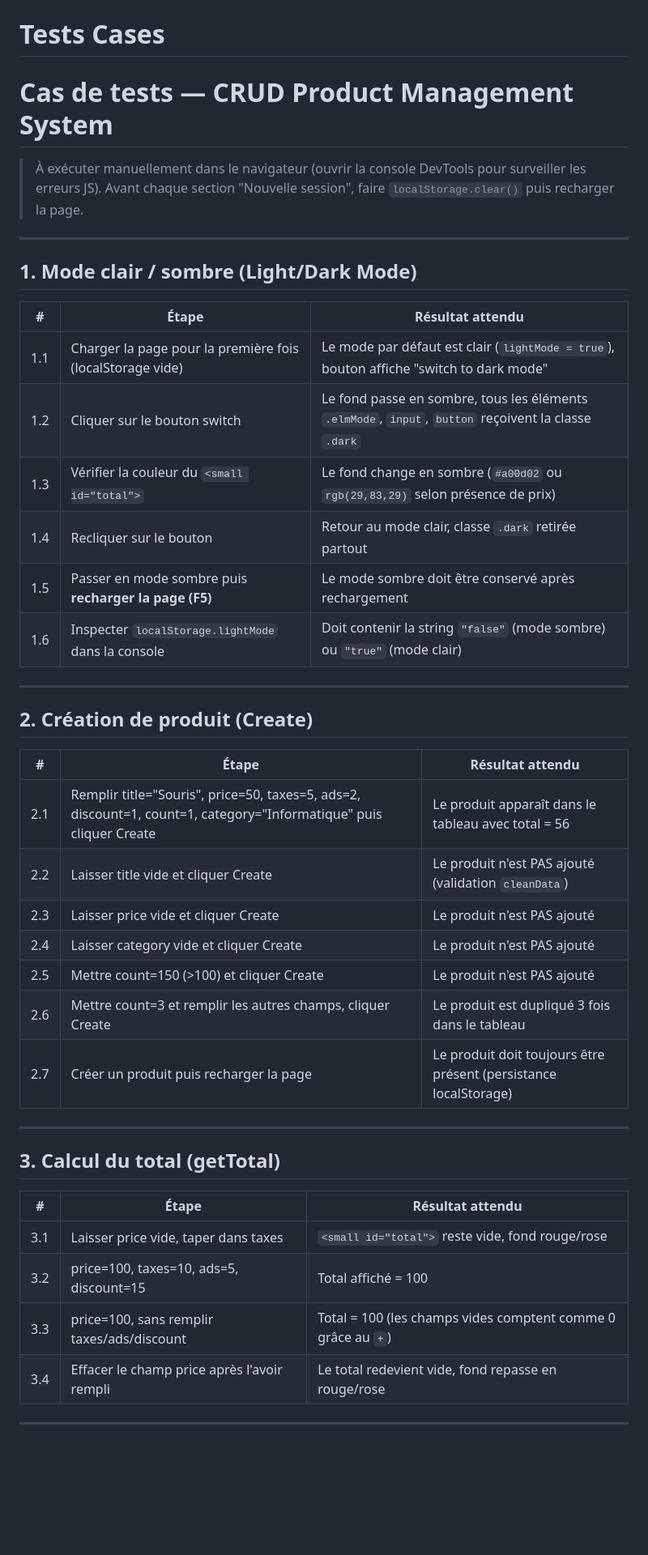
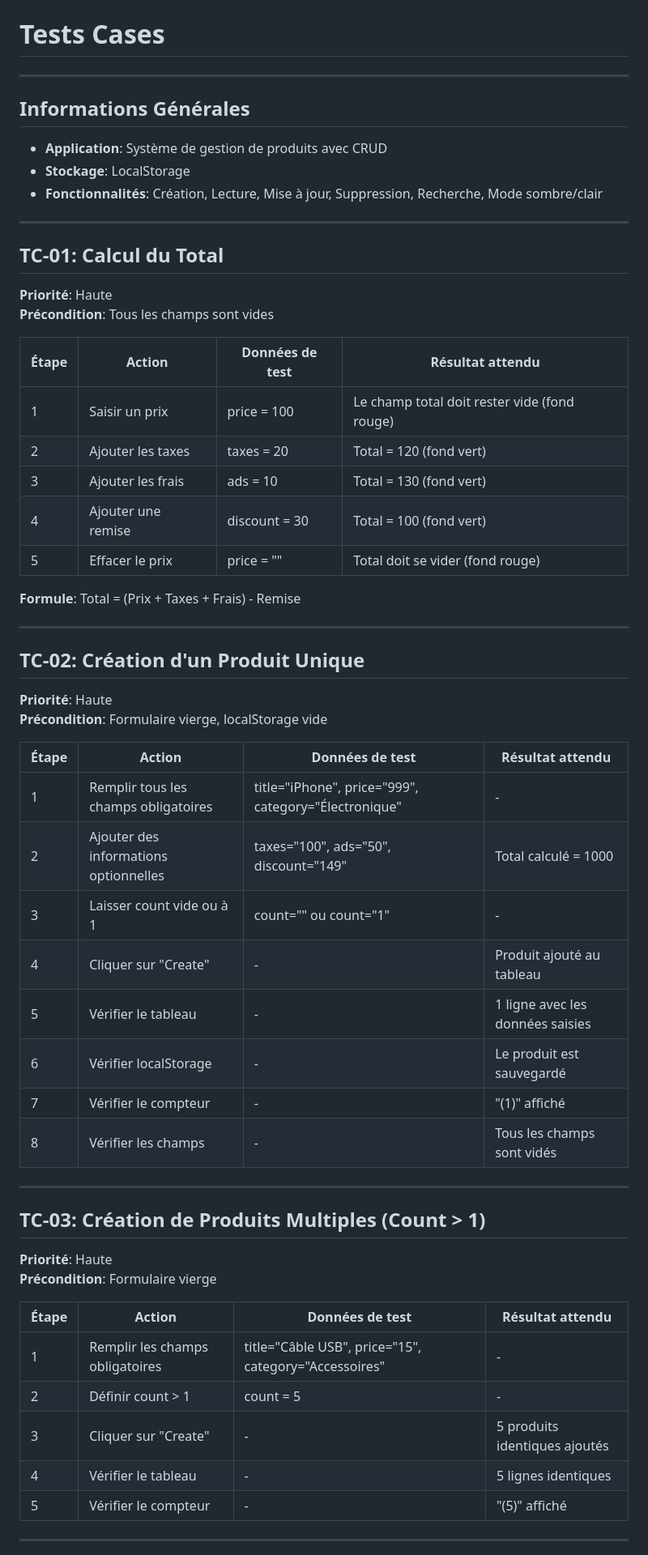
Before and after one commit to asmaeaouassar20/Vanilla-JS, a Markdown page: README.md, the part around one of its changes. Shown at 81% size. GitHub-like rendering; blank space fills up the shorter version.

Commit message:
fix tests cases file

```diff
--- a/README.md
+++ b/README.md
@@ -1,46 +3,58 @@
 # Tests Cases
-# Cas de tests — CRUD Product Management System
 
-> À exécuter manuellement dans le navigateur (ouvrir la console DevTools pour surveiller les erreurs JS).
-> Avant chaque section "Nouvelle session", faire `localStorage.clear()` puis recharger la page.
+<hr/>
+
+## Informations Générales
+- **Application**: Système de gestion de produits avec CRUD
+- **Stockage**: LocalStorage
+- **Fonctionnalités**: Création, Lecture, Mise à jour, Suppression, Recherche, Mode sombre/clair
 
 ---
 
-## 1. Mode clair / sombre (Light/Dark Mode)
+## TC-01: Calcul du Total
+**Priorité**: Haute
+**Précondition**: Tous les champs sont vides
 
-| # | Étape | Résultat attendu |
-|---|-------|-------------------|
-| 1.1 | Charger la page pour la première fois (localStorage vide) | Le mode par défaut est clair (`lightMode = true`), bouton affiche "switch to dark mode" |
-| 1.2 | Cliquer sur le bouton switch | Le fond passe en sombre, tous les éléments `.elmMode`, `input`, `button` reçoivent la classe `.dark` |
-| 1.3 | Vérifier la couleur du `<small id="total">` | Le fond change en sombre (`#a00d02` ou `rgb(29,83,29)` selon présence de prix) |
-| 1.4 | Recliquer sur le bouton | Retour au mode clair, classe `.dark` retirée partout |
-| 1.5 | Passer en mode sombre puis **recharger la page (F5)** | Le mode sombre doit être conservé après rechargement |
-| 1.6 | Inspecter `localStorage.lightMode` dans la console | Doit contenir la string `"false"` (mode sombre) ou `"true"` (mode clair) |
+| Étape | Action | Données de test | Résultat attendu |
+|-------|--------|-----------------|------------------|
+| 1 | Saisir un prix | price = 100 | Le champ total doit rester vide (fond rouge) |
+| 2 | Ajouter les taxes | taxes = 20 | Total = 120 (fond vert) |
+| 3 | Ajouter les frais | ads = 10 | Total = 130 (fond vert) |
+| 4 | Ajouter une remise | discount = 30 | Total = 100 (fond vert) |
+| 5 | Effacer le prix | price = "" | Total doit se vider (fond rouge) |
+
+**Formule**: Total = (Prix + Taxes + Frais) - Remise
 
 ---
 
-## 2. Création de produit (Create)
+## TC-02: Création d'un Produit Unique
+**Priorité**: Haute
+**Précondition**: Formulaire vierge, localStorage vide
 
-| # | Étape | Résultat attendu |
-|---|-------|-------------------|
-| 2.1 | Remplir title="Souris", price=50, taxes=5, ads=2, discount=1, count=1, category="Informatique" puis cliquer Create | Le produit apparaît dans le tableau avec total = 56 |
-| 2.2 | Laisser title vide et cliquer Create | Le produit n'est PAS ajouté (validation `cleanData`) |
-| 2.3 | Laisser price vide et cliquer Create | Le produit n'est PAS ajouté |
-| 2.4 | Laisser category vide et cliquer Create | Le produit n'est PAS ajouté |
-| 2.5 | Mettre count=150 (>100) et cliquer Create | Le produit n'est PAS ajouté |
-| 2.6 | Mettre count=3 et remplir les autres champs, cliquer Create | Le produit est dupliqué 3 fois dans le tableau |
-| 2.7 | Créer un produit puis recharger la page | Le produit doit toujours être présent (persistance localStorage) |
+| Étape | Action | Données de test | Résultat attendu |
+|-------|--------|-----------------|------------------|
+| 1 | Remplir tous les champs obligatoires | title="iPhone", price="999", category="Électronique" | - |
+| 2 | Ajouter des informations optionnelles | taxes="100", ads="50", discount="149" | Total calculé = 1000 |
+| 3 | Laisser count vide ou à 1 | count="" ou count="1" | - |
+| 4 | Cliquer sur "Create" | - | Produit ajouté au tableau |
+| 5 | Vérifier le tableau | - | 1 ligne avec les données saisies |
+| 6 | Vérifier localStorage | - | Le produit est sauvegardé |
+| 7 | Vérifier le compteur | - | "(1)" affiché |
+| 8 | Vérifier les champs | - | Tous les champs sont vidés |
 
 ---
 
-## 3. Calcul du total (getTotal)
+## TC-03: Création de Produits Multiples (Count > 1)
+**Priorité**: Haute
+**Précondition**: Formulaire vierge
 
-| # | Étape | Résultat attendu |
-|---|-------|-------------------|
-| 3.1 | Laisser price vide, taper dans taxes | `<small id="total">` reste vide, fond rouge/rose |
-| 3.2 | price=100, taxes=10, ads=5, discount=15 | Total affiché = 100 |
-| 3.3 | price=100, sans remplir taxes/ads/discount | Total = 100 (les champs vides comptent comme 0 grâce au `+`) |
-| 3.4 | Effacer le champ price après l'avoir rempli | Le total redevient vide, fond repasse en rouge/rose |
+| Étape | Action | Données de test | Résultat attendu |
+|-------|--------|-----------------|------------------|
+| 1 | Remplir les champs obligatoires | title="Câble USB", price="15", category="Accessoires" | - |
+| 2 | Définir count > 1 | count = 5 | - |
+| 3 | Cliquer sur "Create" | - | 5 produits identiques ajoutés |
+| 4 | Vérifier le tableau | - | 5 lignes identiques |
+| 5 | Vérifier le compteur | - | "(5)" affiché |
 
 ---
 
```
Also changed, not shown: other parts of README.md (+178 -32 lines).
